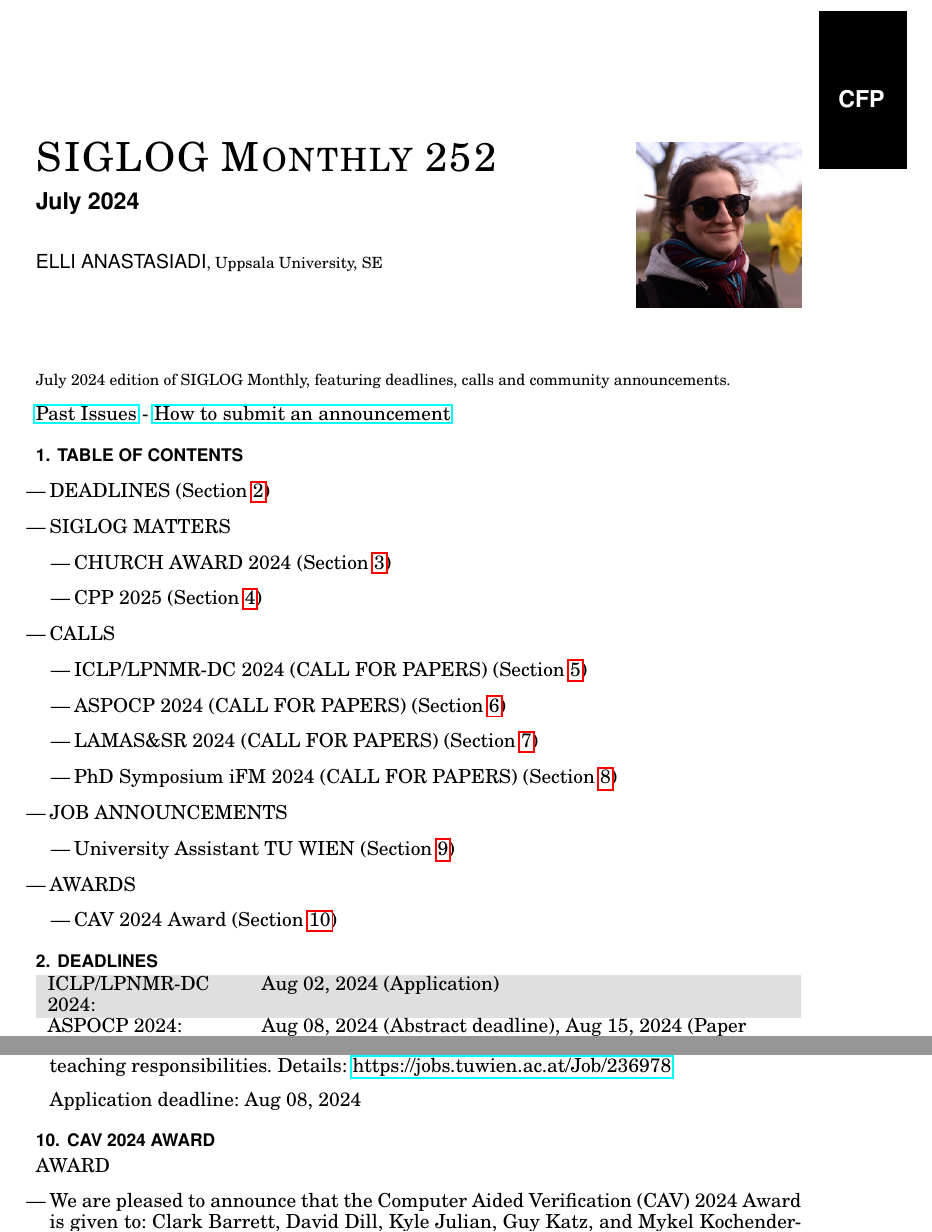
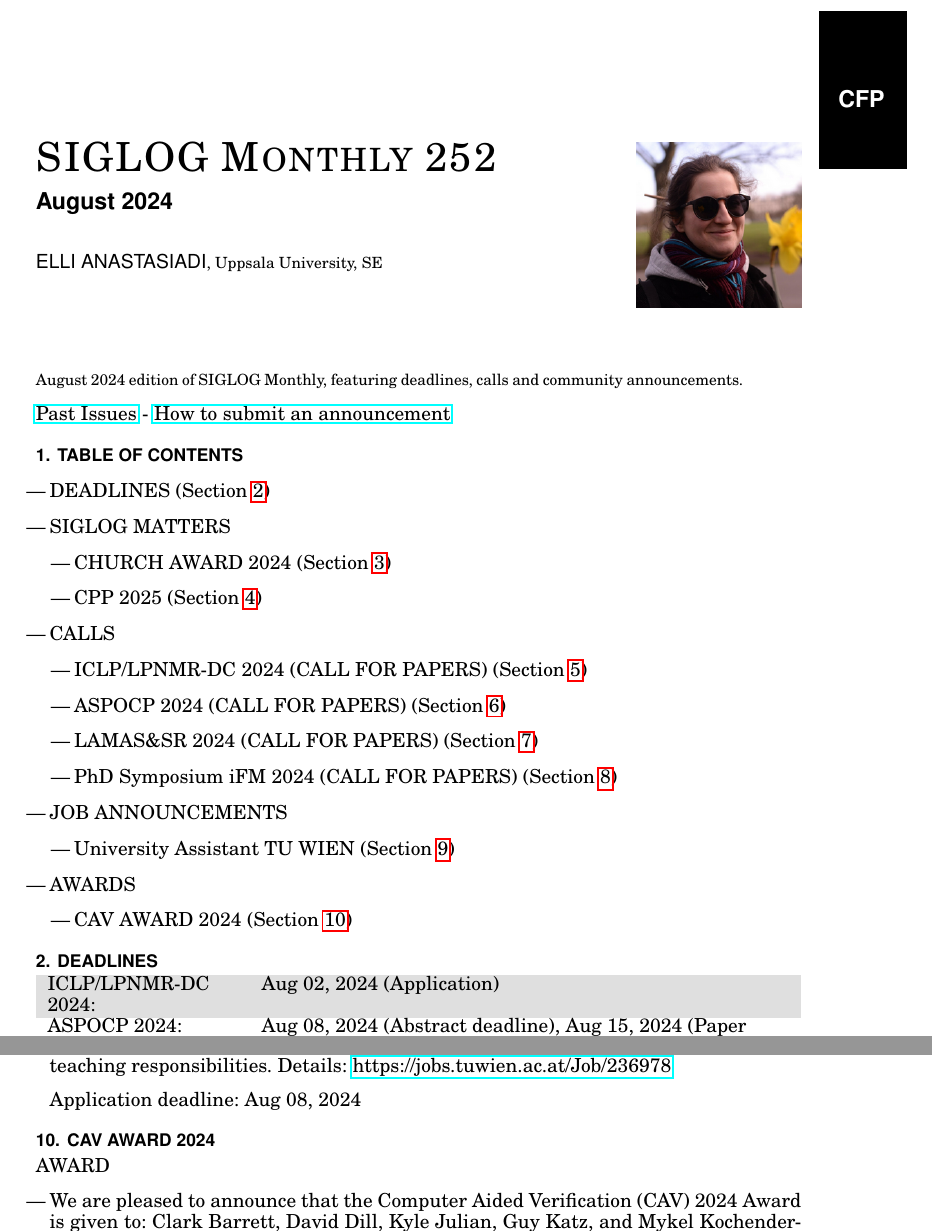
Before and after one commit to l0e42/siglog, a LaTeX paper (editions/252.tex): two parts of pages 1 and 9 of 10, joined at a grey line, cut so that both start at the same text. Compiled offline with pdfLaTeX.

Commit message:
fixed dates

```diff
--- a/editions/252.tex
+++ b/editions/252.tex
@@ -65,7 +65,7 @@
 \acmArticle{CFP}
 \title{{\huge\sc SIGLOG Monthly 252}
 
- July 2024}\author{ELLI ANASTASIADI\affil{Uppsala University, SE}\vspace*{-2.6cm}\begin{flushright}\includegraphics[width=30mm]{elli_anastasiadi.png}\end{flushright}}\begin{abstract}July 2024 edition of SIGLOG Monthly, featuring deadlines, calls and community announcements.
+ August 2024}\author{ELLI ANASTASIADI\affil{Uppsala University, SE}\vspace*{-2.6cm}\begin{flushright}\includegraphics[width=30mm]{elli_anastasiadi.png}\end{flushright}}\begin{abstract}August 2024 edition of SIGLOG Monthly, featuring deadlines, calls and community announcements.
 \end{abstract}
 
 
@@ -94,7 +94,7 @@
 \end{itemize}
 \item AWARDS
 
-\begin{itemize}\item CAV 2024 Award (\cref{CAV2024Award})
+\begin{itemize}\item CAV AWARD 2024 (\cref{CAVAWARD2024})
 \end{itemize}
 \end{itemize}\section{Deadlines}\label{deadlines}\rowcolors{1}{white}{gray!25}\begin{tabulary}{\linewidth}{LL}ICLP/LPNMR-DC 2024:  & Aug 02, 2024 (Application) \\
 ASPOCP 2024:  & Aug 08, 2024 (Abstract  deadline), Aug 15, 2024 (Paper  deadline) \\
@@ -345,7 +345,7 @@
 
 Application deadline: Aug 08, 2024
 
-\end{itemize}\section{CAV 2024 Award}\label{CAV2024Award}AWARD
+\end{itemize}\section{CAV AWARD 2024}\label{CAVAWARD2024}AWARD
 
 \begin{itemize}\item  We are pleased to announce that the Computer Aided Verification (CAV) 2024 Award is given to: Clark Barrett, David Dill, Kyle Julian, Guy Katz, and Mykel Kochenderfer for their CAV 2017 paper titled “Reluplex: An Efficient SMT Solver for Verifying Deep Neural Networks”.
 
```
Also changed, not shown: editions/252-08-2024.txt (+1 -1 lines), 1 other file.
